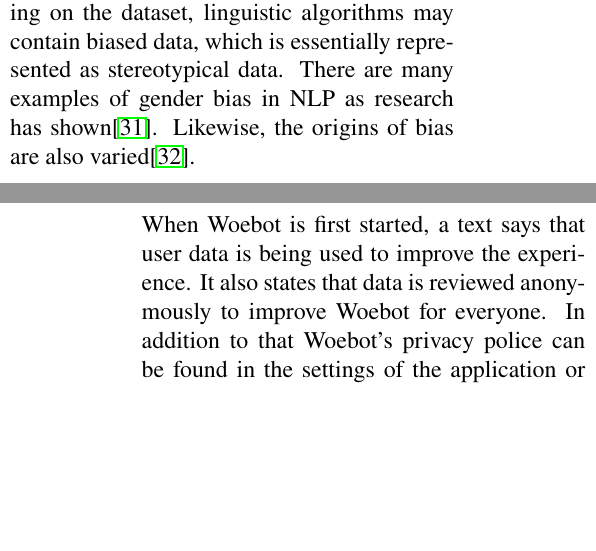
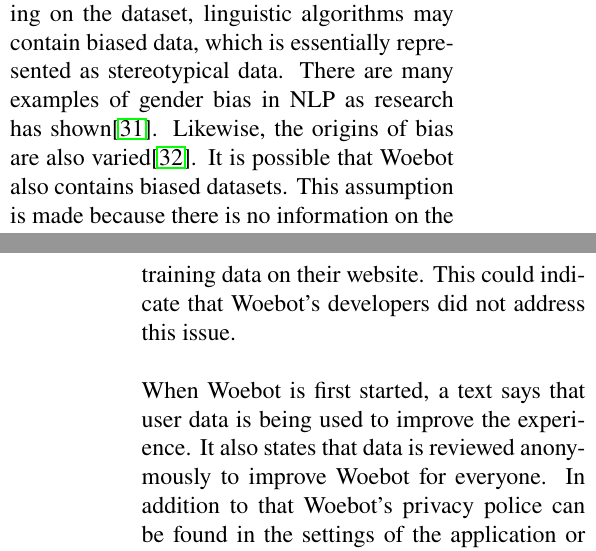
Before and after one commit to Morphclue/computing-and-society, a LaTeX document (main.tex, which reads sections/analysis.tex): two parts of the columns of pages 5 and 6 of 10, joined at a grey line, cut so that both start at the same text, the shorter picture padded with empty space. Compiled offline with pdfLaTeX.

Commit message:
feat: assumption biased dataset

```diff
--- a/sections/analysis.tex
+++ b/sections/analysis.tex
@@ -121,8 +121,11 @@
 
 In addition to language-related problems, there are also social and ethical concerns.
 Depending on the dataset, linguistic algorithms may contain biased data, which is essentially represented as stereotypical data.
-There are many examples of gender bias in NLP as research has shown\cite{gender-bias-nlp}. % TODO Find out training data, if not possible should be mentioned
-Likewise, the origins of bias are also varied\cite{sources-bias-nlp}.\\
+There are many examples of gender bias in NLP as research has shown\cite{gender-bias-nlp}.
+Likewise, the origins of bias are also varied\cite{sources-bias-nlp}.
+It is possible that Woebot also contains biased datasets.
+This assumption is made because there is no information on the training data on their website.
+This could indicate that Woebot's developers did not address this issue.\\
 
 When Woebot is first started, a text says that user data is being used to improve the experience.
 It also states that data is reviewed anonymously to improve Woebot for everyone.
```
